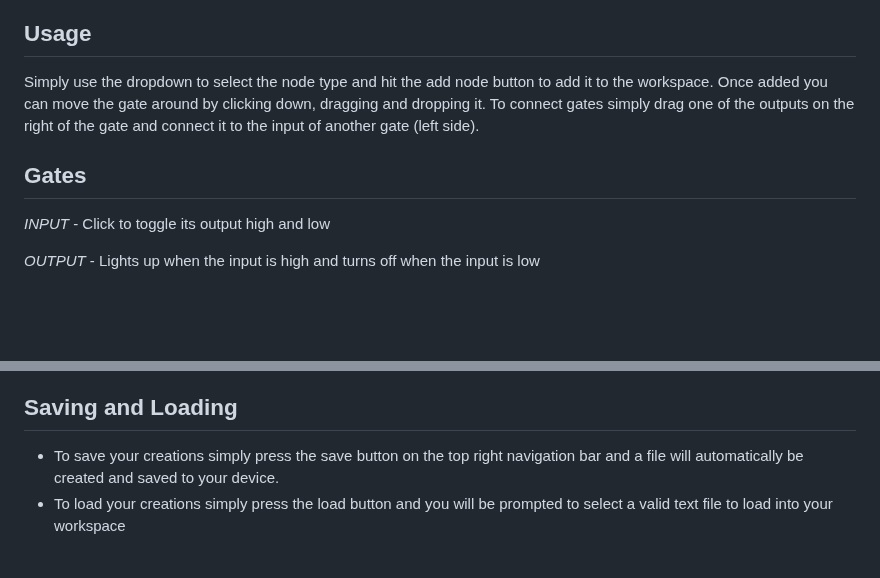
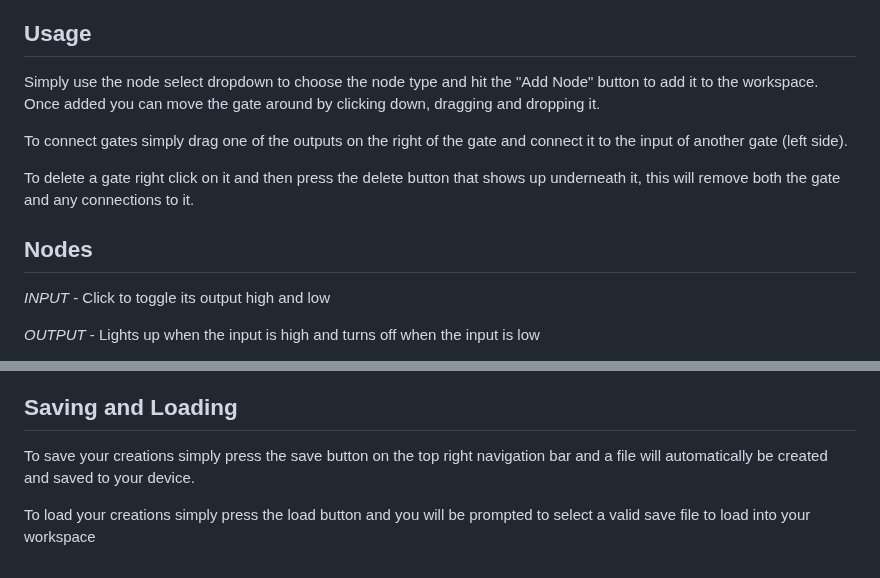
Before and after one commit to GameDev46/Drogic_Pro, a Markdown page: README.md, 2 parts joined by grey strips. GitHub-like rendering; blank space fills up the shorter version.

Commit message:
Updated README.md
- Removed outdated social media links

- Fixed badges that failed to load

- Added more information to the descriptions

```diff
--- a/README.md
+++ b/README.md
@@ -40,9 +33,13 @@ A revamped version of my old logic gate building program with a variety of new f
 
 ## Usage
 
-Simply use the dropdown to select the node type and hit the add node button to add it to the workspace. Once added you can move the gate around by clicking down, dragging and dropping it. To connect gates simply drag one of the outputs on the right of the gate and connect it to the input of another gate (left side).
+Simply use the node select dropdown to choose the node type and hit the "Add Node" button to add it to the workspace. Once added you can move the gate around by clicking down, dragging and dropping it.
 
-## Gates
+To connect gates simply drag one of the outputs on the right of the gate and connect it to the input of another gate (left side).
+
+To delete a gate right click on it and then press the delete button that shows up underneath it, this will remove both the gate and any connections to it.
+
+## Nodes
 
 *INPUT* - Click to toggle its output high and low
 
@@ -90,5 +87,6 @@ Simply use the dropdown to select the node type and hit the add node button to a
 
 ## Saving and Loading
 
-- To save your creations simply press the save button on the top right navigation bar and a file will automatically be created and saved to your device.
-- To load your creations simply press the load button and you will be prompted to select a valid text file to load into your workspace
+To save your creations simply press the save button on the top right navigation bar and a file will automatically be created and saved to your device.
+
+To load your creations simply press the load button and you will be prompted to select a valid save file to load into your workspace
```
Also changed, not shown: other parts of README.md (+2 -9 lines).
